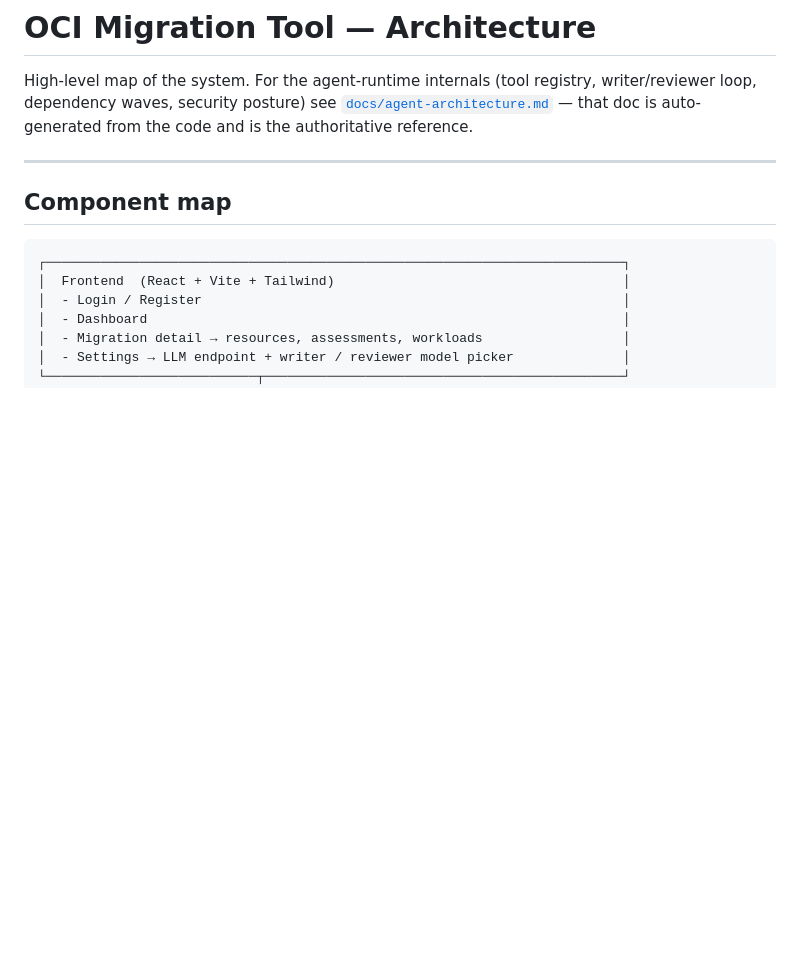
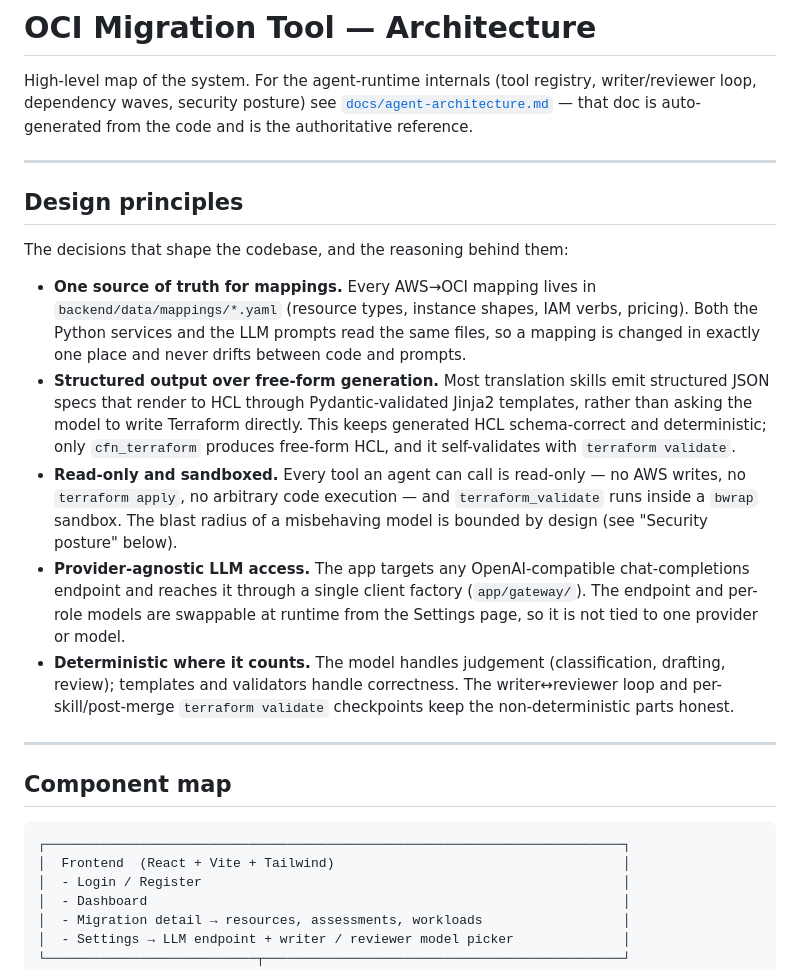
Before and after one commit to gablyu-oci/oci-iaas-migration, a Markdown page: ARCHITECTURE.md, the part around the change. Drawn GitHub-style; blank space fills up the shorter version.

Commit message:
Document design principles and hosted deployment
- ARCHITECTURE.md: add a "Design principles" section covering the mapping
  single-source-of-truth, structured-output-over-free-form, read-only/sandboxed,
  provider-agnostic LLM access, and determinism rationale
- STARTUP.md: add a "Deployment (hosted)" section documenting the nginx vhost
  proxy setup and the steps to run it as a durable, hardened service

```diff
--- a/ARCHITECTURE.md
+++ b/ARCHITECTURE.md
@@ -4,6 +4,34 @@ High-level map of the system. For the agent-runtime internals (tool registry,
 writer/reviewer loop, dependency waves, security posture) see
 [`docs/agent-architecture.md`](docs/agent-architecture.md) — that doc is
 auto-generated from the code and is the authoritative reference.
+
+---
+
+## Design principles
+
+The decisions that shape the codebase, and the reasoning behind them:
+
+- **One source of truth for mappings.** Every AWS→OCI mapping lives in
+  `backend/data/mappings/*.yaml` (resource types, instance shapes, IAM verbs,
+  pricing). Both the Python services and the LLM prompts read the same files, so a
+  mapping is changed in exactly one place and never drifts between code and prompts.
+- **Structured output over free-form generation.** Most translation skills emit
+  structured JSON specs that render to HCL through Pydantic-validated Jinja2
+  templates, rather than asking the model to write Terraform directly. This keeps
+  generated HCL schema-correct and deterministic; only `cfn_terraform` produces
+  free-form HCL, and it self-validates with `terraform validate`.
+- **Read-only and sandboxed.** Every tool an agent can call is read-only — no AWS
+  writes, no `terraform apply`, no arbitrary code execution — and `terraform_validate`
+  runs inside a `bwrap` sandbox. The blast radius of a misbehaving model is bounded
+  by design (see "Security posture" below).
+- **Provider-agnostic LLM access.** The app targets any OpenAI-compatible
+  chat-completions endpoint and reaches it through a single client factory
+  (`app/gateway/`). The endpoint and per-role models are swappable at runtime from
+  the Settings page, so it is not tied to one provider or model.
+- **Deterministic where it counts.** The model handles judgement (classification,
+  drafting, review); templates and validators handle correctness. The writer↔reviewer
+  loop and per-skill/post-merge `terraform validate` checkpoints keep the
+  non-deterministic parts honest.
 
 ---
 
```
Also changed, not shown: STARTUP.md (+16 -0 lines).
